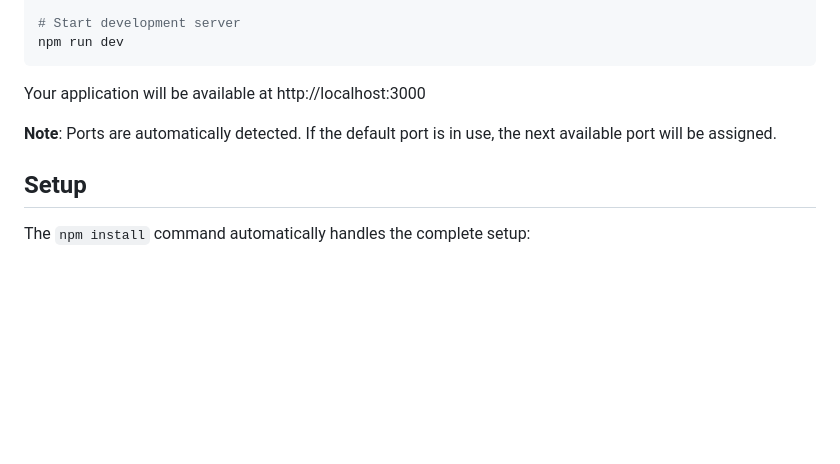
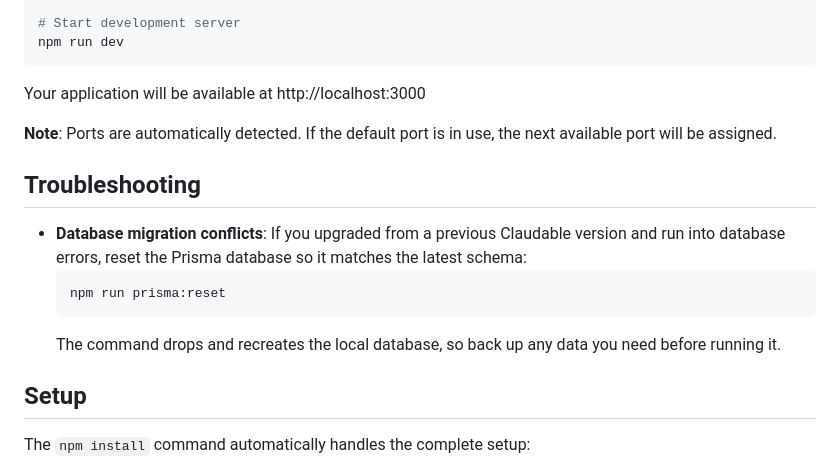
Before and after one commit to ImGoodBai/goodable, a Markdown page: README.md, the part around the change. Drawn GitHub-style; blank space fills up the shorter version.

Commit message:
Add troubleshooting section to README
Added troubleshooting section for database migration conflicts.

````diff
--- a/README.md
+++ b/README.md
@@ -154,6 +154,13 @@ Your application will be available at http://localhost:3000
 
 **Note**: Ports are automatically detected. If the default port is in use, the next available port will be assigned.
 
+## Troubleshooting
+- **Database migration conflicts**: If you upgraded from a previous Claudable version and run into database errors, reset the Prisma database so it matches the latest schema:
+  ```bash
+  npm run prisma:reset
+  ```
+  The command drops and recreates the local database, so back up any data you need before running it.
+
 ## Setup
 
 The `npm install` command automatically handles the complete setup:
````
